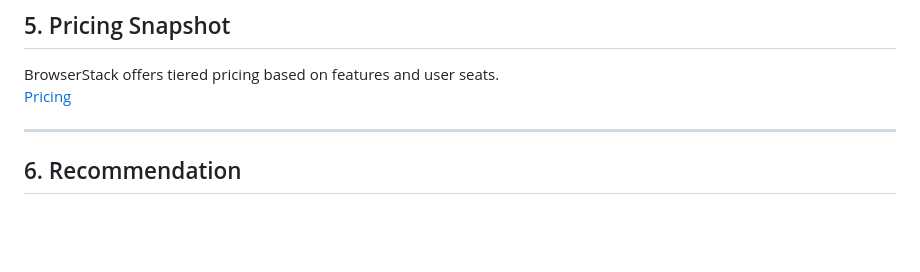
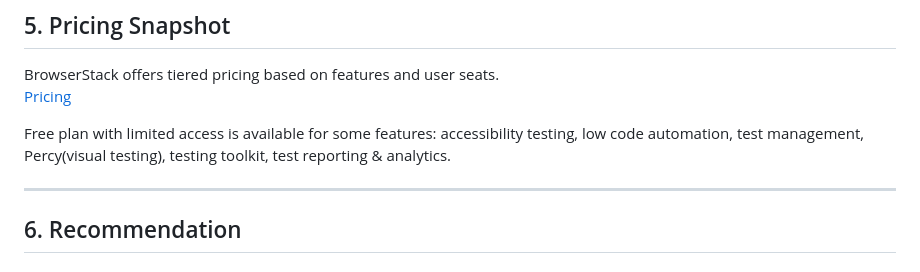
Before and after one commit to XChenscottlogic/AI-Testing-Experiment, a Markdown page: BrowserStack/README.md, the part around the change. GitHub-like rendering; blank space fills up the shorter version.

```diff
--- a/BrowserStack/README.md
+++ b/BrowserStack/README.md
@@ -59,6 +59,8 @@ BrowserStack integrates AI-driven capabilities across its testing ecosystem, ena
 BrowserStack offers tiered pricing based on features and user seats.
 [Pricing](https://www.browserstack.com/accounts/subscriptions?cycle=annual&live-team-pro-toggle=false&requestly-pro-toggle=false&app-live-pro-toggle=false&live-tt-toggle=false&test-management-pro-toggle=false)
 
+Free plan with limited access is available for some features: accessibility testing, low code automation, test management, Percy(visual testing), testing toolkit,  test reporting & analytics.
+
 ---
 
 ## 6. Recommendation
```
